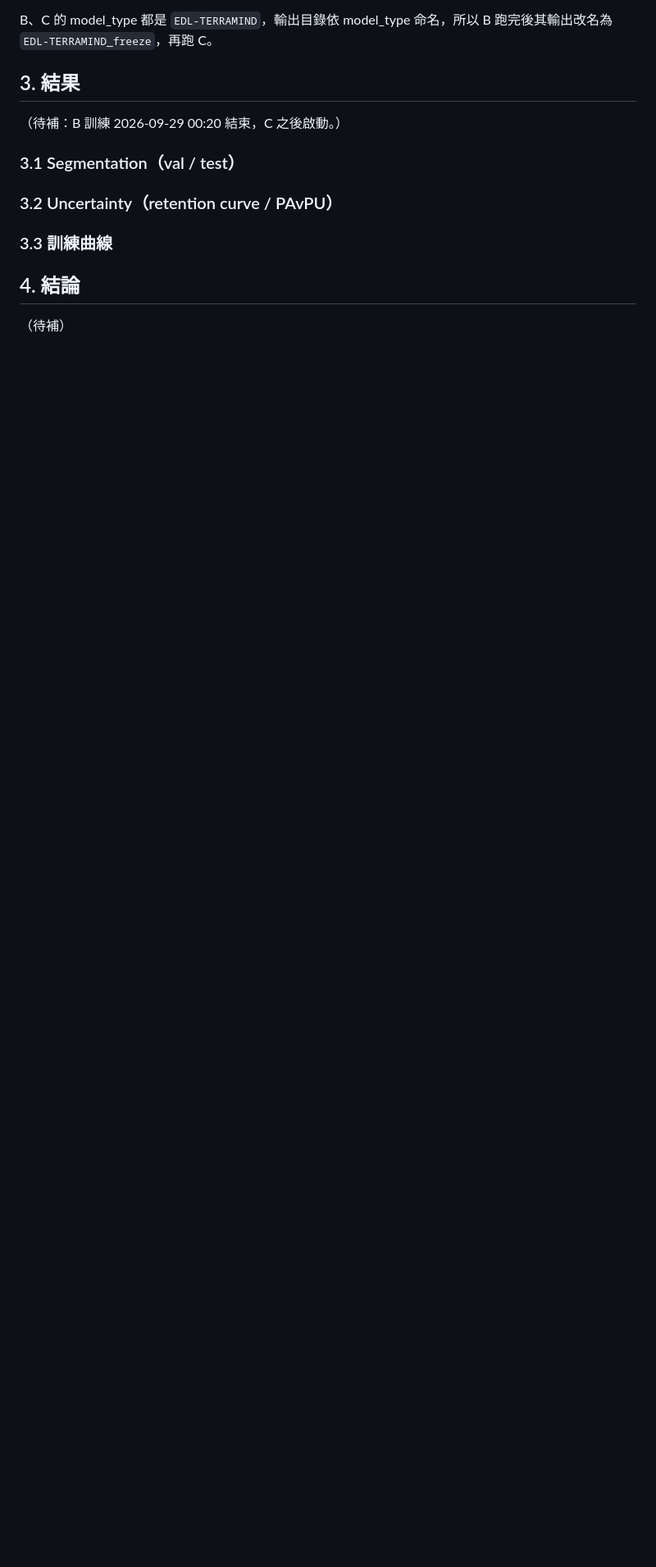
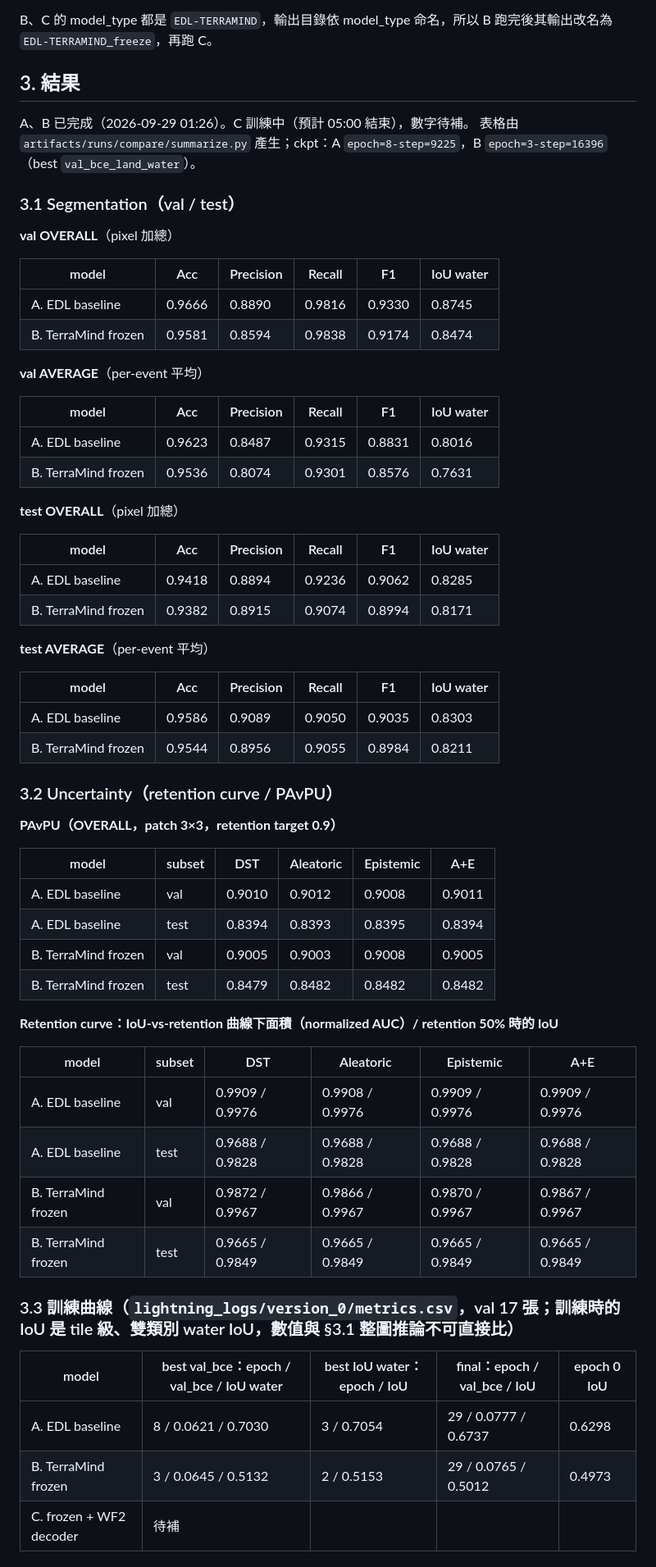
Before and after one commit to NTU-CompHydroMet-Lab/flood-uncertainty, a Markdown page: docs/edl_vs_terramind_comparison.md, the part around one of its changes. Shown at 82% size. Drawn GitHub-style; blank space fills up the shorter version.

Commit message:
docs: A vs B results (segmentation, uncertainty, curves) in comparison doc
Co-Authored-By: Claude Fable 5.1 <noreply@anthropic.com>

```diff
--- a/docs/edl_vs_terramind_comparison.md
+++ b/docs/edl_vs_terramind_comparison.md
@@ -47,14 +47,65 @@ B、C 的 model_type 都是 `EDL-TERRAMIND`，輸出目錄依 model_type 命名
 
 ## 3. 結果
 
-（待補：B 訓練 2026-09-29 00:20 結束，C 之後啟動。）
+A、B 已完成（2026-09-29 01:26）。C 訓練中（預計 05:00 結束），數字待補。
+表格由 `artifacts/runs/compare/summarize.py` 產生；ckpt：A `epoch=8-step=9225`，B `epoch=3-step=16396`（best `val_bce_land_water`）。
 
 ### 3.1 Segmentation（val / test）
 
+**val OVERALL**（pixel 加總）
+
+| model | Acc | Precision | Recall | F1 | IoU water |
+|---|---|---|---|---|---|
+| A. EDL baseline | 0.9666 | 0.8890 | 0.9816 | 0.9330 | 0.8745 |
+| B. TerraMind frozen | 0.9581 | 0.8594 | 0.9838 | 0.9174 | 0.8474 |
+
+**val AVERAGE**（per-event 平均）
+
+| model | Acc | Precision | Recall | F1 | IoU water |
+|---|---|---|---|---|---|
+| A. EDL baseline | 0.9623 | 0.8487 | 0.9315 | 0.8831 | 0.8016 |
+| B. TerraMind frozen | 0.9536 | 0.8074 | 0.9301 | 0.8576 | 0.7631 |
+
+**test OVERALL**（pixel 加總）
+
+| model | Acc | Precision | Recall | F1 | IoU water |
+|---|---|---|---|---|---|
+| A. EDL baseline | 0.9418 | 0.8894 | 0.9236 | 0.9062 | 0.8285 |
+| B. TerraMind frozen | 0.9382 | 0.8915 | 0.9074 | 0.8994 | 0.8171 |
+
+**test AVERAGE**（per-event 平均）
+
+| model | Acc | Precision | Recall | F1 | IoU water |
+|---|---|---|---|---|---|
+| A. EDL baseline | 0.9586 | 0.9089 | 0.9050 | 0.9035 | 0.8303 |
+| B. TerraMind frozen | 0.9544 | 0.8956 | 0.9055 | 0.8984 | 0.8211 |
+
+
 ### 3.2 Uncertainty（retention curve / PAvPU）
 
-### 3.3 訓練曲線
+**PAvPU（OVERALL，patch 3×3，retention target 0.9）**
 
-## 4. 結論
+| model | subset | DST | Aleatoric | Epistemic | A+E |
+|---|---|---|---|---|---|
+| A. EDL baseline | val | 0.9010 | 0.9012 | 0.9008 | 0.9011 |
+| A. EDL baseline | test | 0.8394 | 0.8393 | 0.8395 | 0.8394 |
+| B. TerraMind frozen | val | 0.9005 | 0.9003 | 0.9008 | 0.9005 |
+| B. TerraMind frozen | test | 0.8479 | 0.8482 | 0.8482 | 0.8482 |
 
-（待補）
+**Retention curve：IoU-vs-retention 曲線下面積（normalized AUC）/ retention 50% 時的 IoU**
+
+| model | subset | DST | Aleatoric | Epistemic | A+E |
+|---|---|---|---|---|---|
+| A. EDL baseline | val | 0.9909 / 0.9976 | 0.9908 / 0.9976 | 0.9909 / 0.9976 | 0.9909 / 0.9976 |
+| A. EDL baseline | test | 0.9688 / 0.9828 | 0.9688 / 0.9828 | 0.9688 / 0.9828 | 0.9688 / 0.9828 |
+| B. TerraMind frozen | val | 0.9872 / 0.9967 | 0.9866 / 0.9967 | 0.9870 / 0.9967 | 0.9867 / 0.9967 |
+| B. TerraMind frozen | test | 0.9665 / 0.9849 | 0.9665 / 0.9849 | 0.9665 / 0.9849 | 0.9665 / 0.9849 |
+
+### 3.3 訓練曲線（`lightning_logs/version_0/metrics.csv`，val 17 張；訓練時的 IoU 是 tile 級、雙類別 water IoU，數值與 §3.1 整圖推論不可直接比）
+
+| model | best val_bce：epoch / val_bce / IoU water | best IoU water：epoch / IoU | final：epoch / val_bce / IoU | epoch 0 IoU |
+|---|---|---|---|---|
+| A. EDL baseline | 8 / 0.0621 / 0.7030 | 3 / 0.7054 | 29 / 0.0777 / 0.6737 | 0.6298 |
+| B. TerraMind frozen | 3 / 0.0645 / 0.5132 | 2 / 0.5153 | 29 / 0.0765 / 0.5012 | 0.4973 |
+| C. frozen + WF2 decoder | 待補 | | | |
+
```
Also changed, not shown: other parts of docs/edl_vs_terramind_comparison.md (+9 -0 lines).
